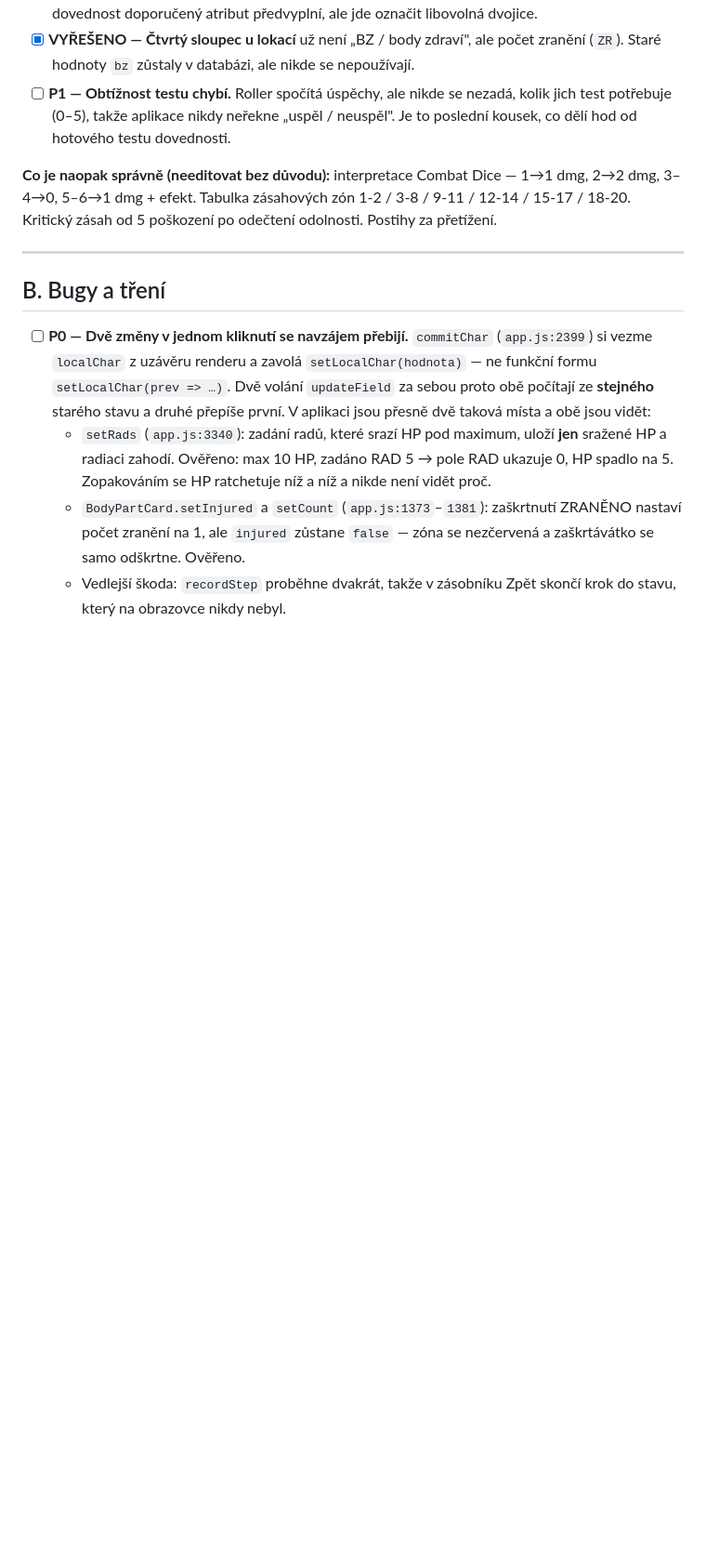
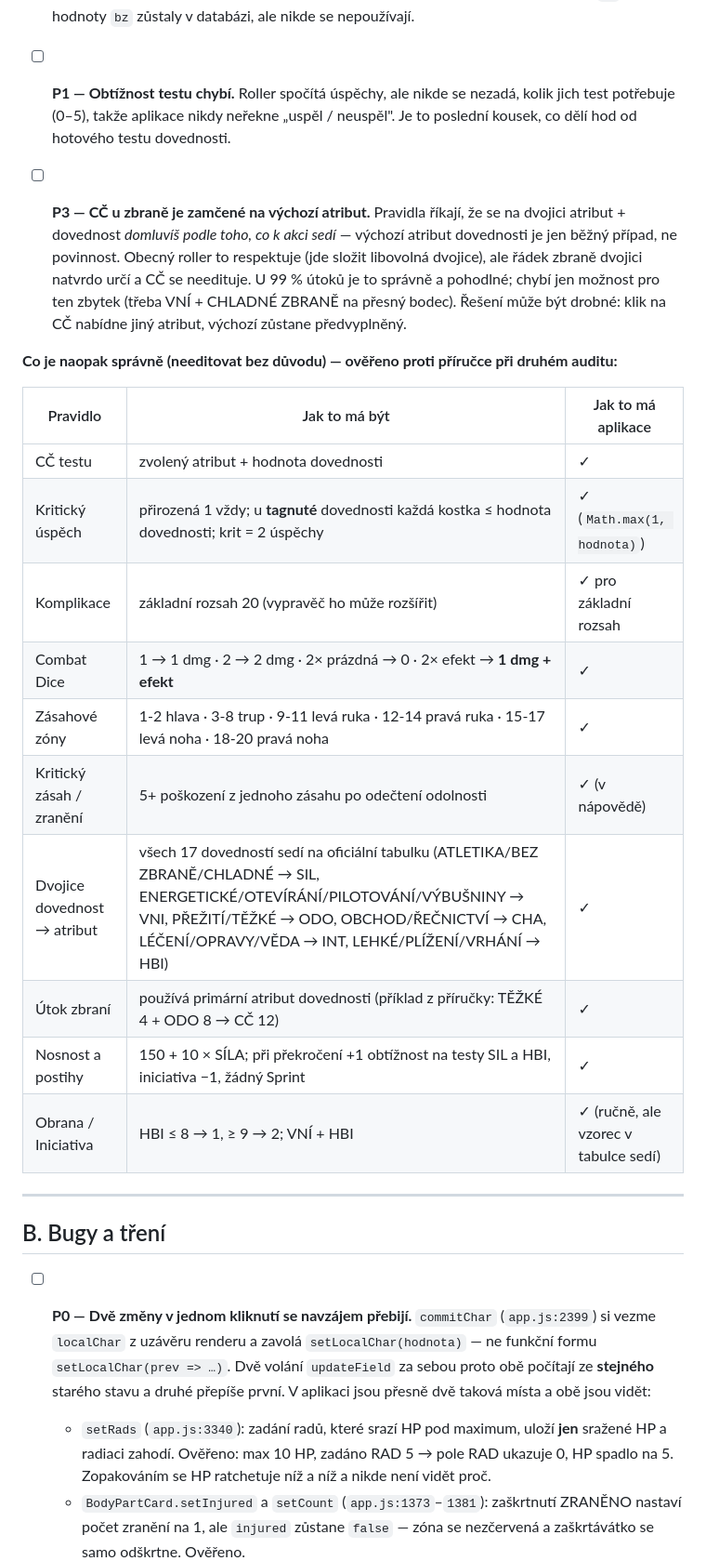
Before and after one commit to etCharion/fallout, a Markdown page: TODO.md, the part around one of its changes. Shown at 93% size. Rendered like a GitHub page; blank space fills up the shorter version.

```diff
--- a/TODO.md
+++ b/TODO.md
@@ -58,8 +62,27 @@ chybějící validace čísel, poloviční PWA, `server.log` v repu.
 - [x] **HOTOVO — Atribut u dovednosti není závazný.** Závorka s doporučením zůstala a klik na dovednost doporučený atribut předvyplní, ale jde označit libovolná dvojice.
 - [x] **VYŘEŠENO — Čtvrtý sloupec u lokací** už není „BZ / body zdraví", ale počet zranění (`ZR`). Staré hodnoty `bz` zůstaly v databázi, ale nikde se nepoužívají.
 - [ ] **P1 — Obtížnost testu chybí.** Roller spočítá úspěchy, ale nikde se nezadá, kolik jich test potřebuje (0–5), takže aplikace nikdy neřekne „uspěl / neuspěl". Je to poslední kousek, co dělí hod od hotového testu dovednosti.
+- [ ] **P3 — CČ u zbraně je zamčené na výchozí atribut.** Pravidla říkají, že se na dvojici
+  atribut + dovednost *domluvíš podle toho, co k akci sedí* — výchozí atribut dovednosti je
+  jen běžný případ, ne povinnost. Obecný roller to respektuje (jde složit libovolná dvojice),
+  ale řádek zbraně dvojici natvrdo určí a CČ se needituje. U 99 % útoků je to správně a
+  pohodlné; chybí jen možnost pro ten zbytek (třeba VNÍ + CHLADNÉ ZBRANĚ na přesný bodec).
+  Řešení může být drobné: klik na CČ nabídne jiný atribut, výchozí zůstane předvyplněný.
 
-**Co je naopak správně (needitovat bez důvodu):** interpretace Combat Dice — 1→1 dmg, 2→2 dmg, 3–4→0, 5–6→1 dmg + efekt. Tabulka zásahových zón 1‑2 / 3‑8 / 9‑11 / 12‑14 / 15‑17 / 18‑20. Kritický zásah od 5 poškození po odečtení odolnosti. Postihy za přetížení.
+**Co je naopak správně (needitovat bez důvodu) — ověřeno proti příručce při druhém auditu:**
+
+| Pravidlo | Jak to má být | Jak to má aplikace |
+|---|---|---|
+| CČ testu | zvolený atribut + hodnota dovednosti | ✓ |
+| Kritický úspěch | přirozená 1 vždy; u **tagnuté** dovednosti každá kostka ≤ hodnota dovednosti; krit = 2 úspěchy | ✓ (`Math.max(1, hodnota)`) |
+| Komplikace | základní rozsah 20 (vypravěč ho může rozšířit) | ✓ pro základní rozsah |
+| Combat Dice | 1 → 1 dmg · 2 → 2 dmg · 2× prázdná → 0 · 2× efekt → **1 dmg + efekt** | ✓ |
+| Zásahové zóny | 1‑2 hlava · 3‑8 trup · 9‑11 levá ruka · 12‑14 pravá ruka · 15‑17 levá noha · 18‑20 pravá noha | ✓ |
+| Kritický zásah / zranění | 5+ poškození z jednoho zásahu po odečtení odolnosti | ✓ (v nápovědě) |
+| Dvojice dovednost → atribut | všech 17 dovedností sedí na oficiální tabulku (ATLETIKA/BEZ ZBRANĚ/CHLADNÉ → SIL, ENERGETICKÉ/OTEVÍRÁNÍ/PILOTOVÁNÍ/VÝBUŠNINY → VNI, PŘEŽITÍ/TĚŽKÉ → ODO, OBCHOD/ŘEČNICTVÍ → CHA, LÉČENÍ/OPRAVY/VĚDA → INT, LEHKÉ/PLÍŽENÍ/VRHÁNÍ → HBI) | ✓ |
+| Útok zbraní | používá primární atribut dovednosti (příklad z příručky: TĚŽKÉ 4 + ODO 8 → CČ 12) | ✓ |
+| Nosnost a postihy | 150 + 10 × SÍLA; při překročení +1 obtížnost na testy SIL a HBI, iniciativa −1, žádný Sprint | ✓ |
+| Obrana / Iniciativa | HBI ≤ 8 → 1, ≥ 9 → 2; VNÍ + HBI | ✓ (ručně, ale vzorec v tabulce sedí) |
 
 ---
 
```
Also changed, not shown: other parts of TODO.md (+22 -3 lines).
